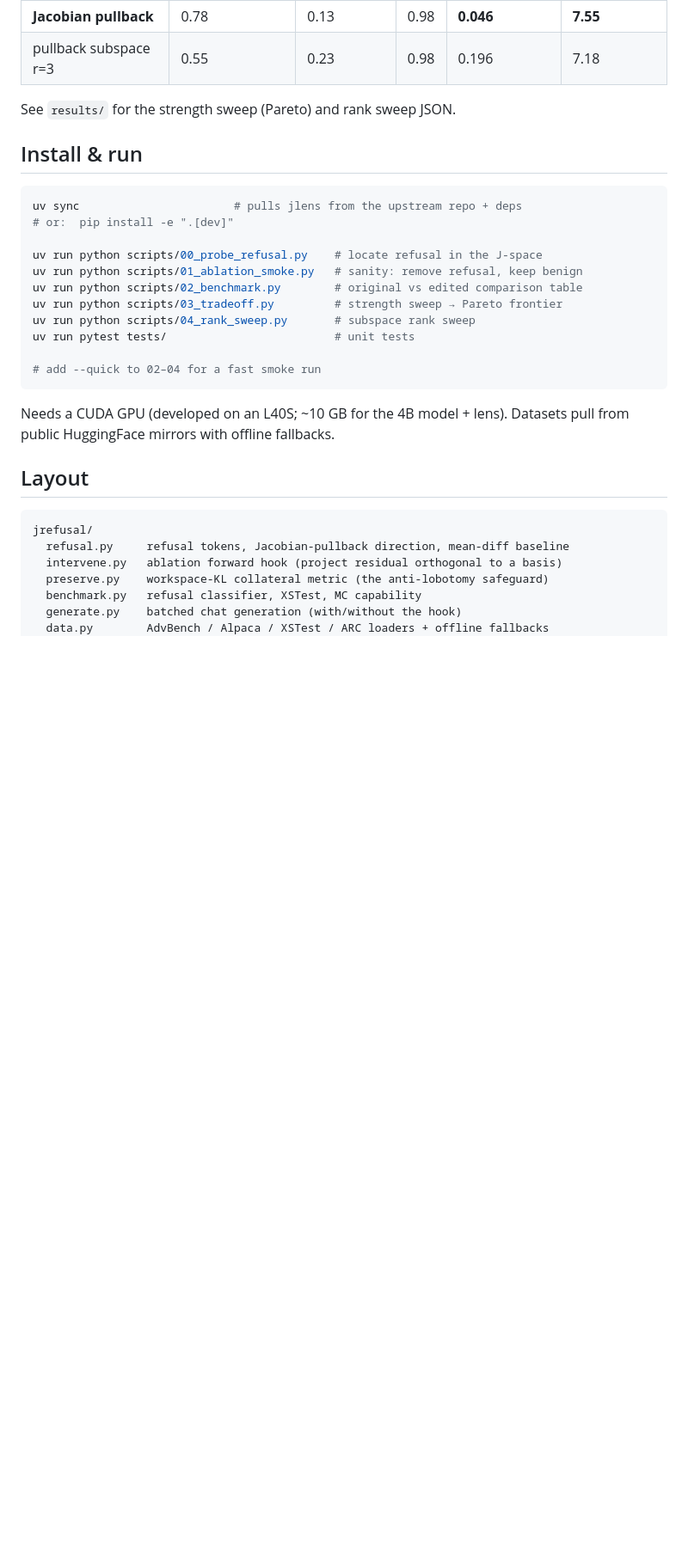
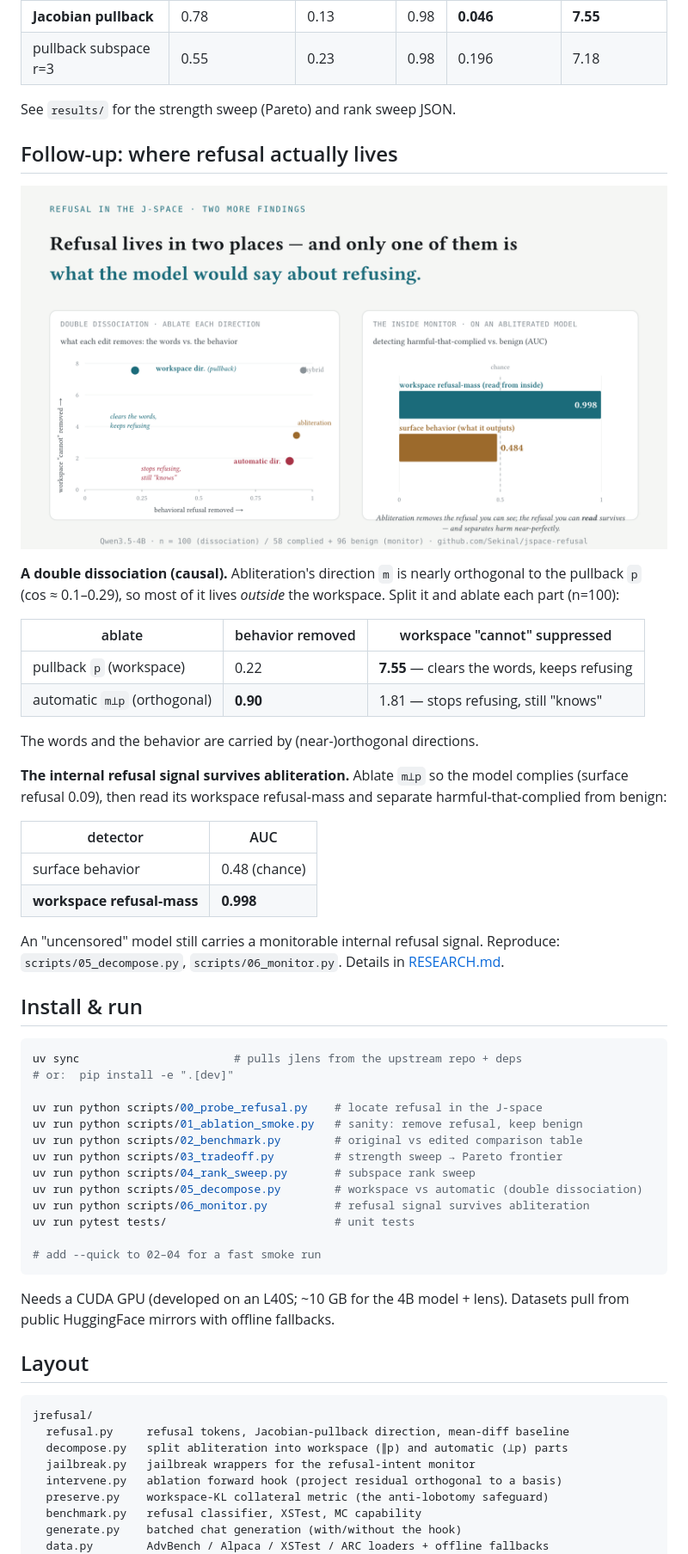
Before and after one commit to Sekinal/jspace-refusal, a Markdown page: README.md, the part around the change. Shown: that part at 86% size. Rendered like a GitHub page; pictures changed too: paper/dissociation_card.png (added); blank space fills up the shorter version.

````diff
--- a/README.md
+++ b/README.md
@@ -62,6 +62,34 @@ Qwen3.5-4B + the pre-fitted Hub lens, strength-1 ablation, disjoint eval splits
 
 See `results/` for the strength sweep (Pareto) and rank sweep JSON.
 
+## Follow-up: where refusal actually lives
+
+![Double dissociation and the inside monitor](paper/dissociation_card.png)
+
+**A double dissociation (causal).** Abliteration's direction `m` is nearly
+orthogonal to the pullback `p` (cos ≈ 0.1–0.29), so most of it lives *outside*
+the workspace. Split it and ablate each part (n=100):
+
+| ablate | behavior removed | workspace "cannot" suppressed |
+|---|---|---|
+| pullback `p` (workspace) | 0.22 | **7.55** — clears the words, keeps refusing |
+| automatic `m⊥p` (orthogonal) | **0.90** | 1.81 — stops refusing, still "knows" |
+
+The words and the behavior are carried by (near-)orthogonal directions.
+
+**The internal refusal signal survives abliteration.** Ablate `m⊥p` so the model
+complies (surface refusal 0.09), then read its workspace refusal-mass and
+separate harmful-that-complied from benign:
+
+| detector | AUC |
+|---|---|
+| surface behavior | 0.48 (chance) |
+| **workspace refusal-mass** | **0.998** |
+
+An "uncensored" model still carries a monitorable internal refusal signal.
+Reproduce: `scripts/05_decompose.py`, `scripts/06_monitor.py`. Details in
+[RESEARCH.md](RESEARCH.md).
+
 ## Install & run
 
 ```bash
@@ -73,6 +101,8 @@ uv run python scripts/01_ablation_smoke.py   # sanity: remove refusal, keep beni
 uv run python scripts/02_benchmark.py        # original vs edited comparison table
 uv run python scripts/03_tradeoff.py         # strength sweep → Pareto frontier
 uv run python scripts/04_rank_sweep.py       # subspace rank sweep
+uv run python scripts/05_decompose.py        # workspace vs automatic (double dissociation)
+uv run python scripts/06_monitor.py          # refusal signal survives abliteration
 uv run pytest tests/                         # unit tests
 
 # add --quick to 02–04 for a fast smoke run
@@ -86,6 +116,8 @@ Datasets pull from public HuggingFace mirrors with offline fallbacks.
 ```
 jrefusal/
   refusal.py     refusal tokens, Jacobian-pullback direction, mean-diff baseline
+  decompose.py   split abliteration into workspace (∥p) and automatic (⊥p) parts
+  jailbreak.py   jailbreak wrappers for the refusal-intent monitor
   intervene.py   ablation forward hook (project residual orthogonal to a basis)
   preserve.py    workspace-KL collateral metric (the anti-lobotomy safeguard)
   benchmark.py   refusal classifier, XSTest, MC capability
````
Also changed, not shown: RESEARCH.md (+50 -0 lines), 8 other files.
